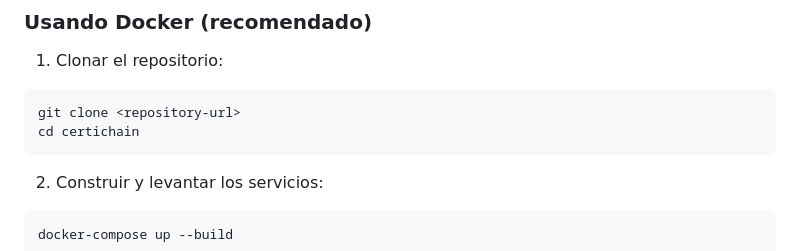
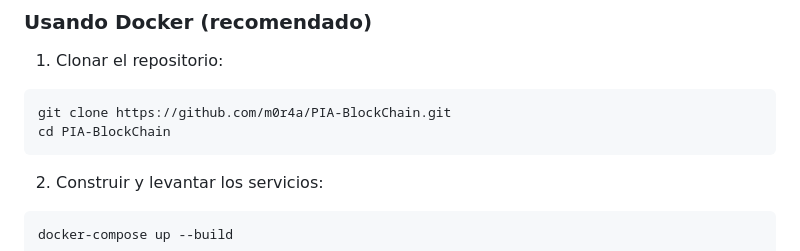
Before and after one commit to m0r4a/PIA-BlockChain, a Markdown page: README.md, the part around the change. Rendered like a GitHub page.

Commit message:
add link and final name

````diff
--- a/README.md
+++ b/README.md
@@ -82,8 +82,8 @@ El proyecto utiliza una arquitectura de tres capas:
 
 1. Clonar el repositorio:
 ```bash
-git clone <repository-url>
-cd certichain
+git clone https://github.com/m0r4a/PIA-BlockChain.git
+cd PIA-BlockChain
 ```
 
 2. Construir y levantar los servicios:
````
